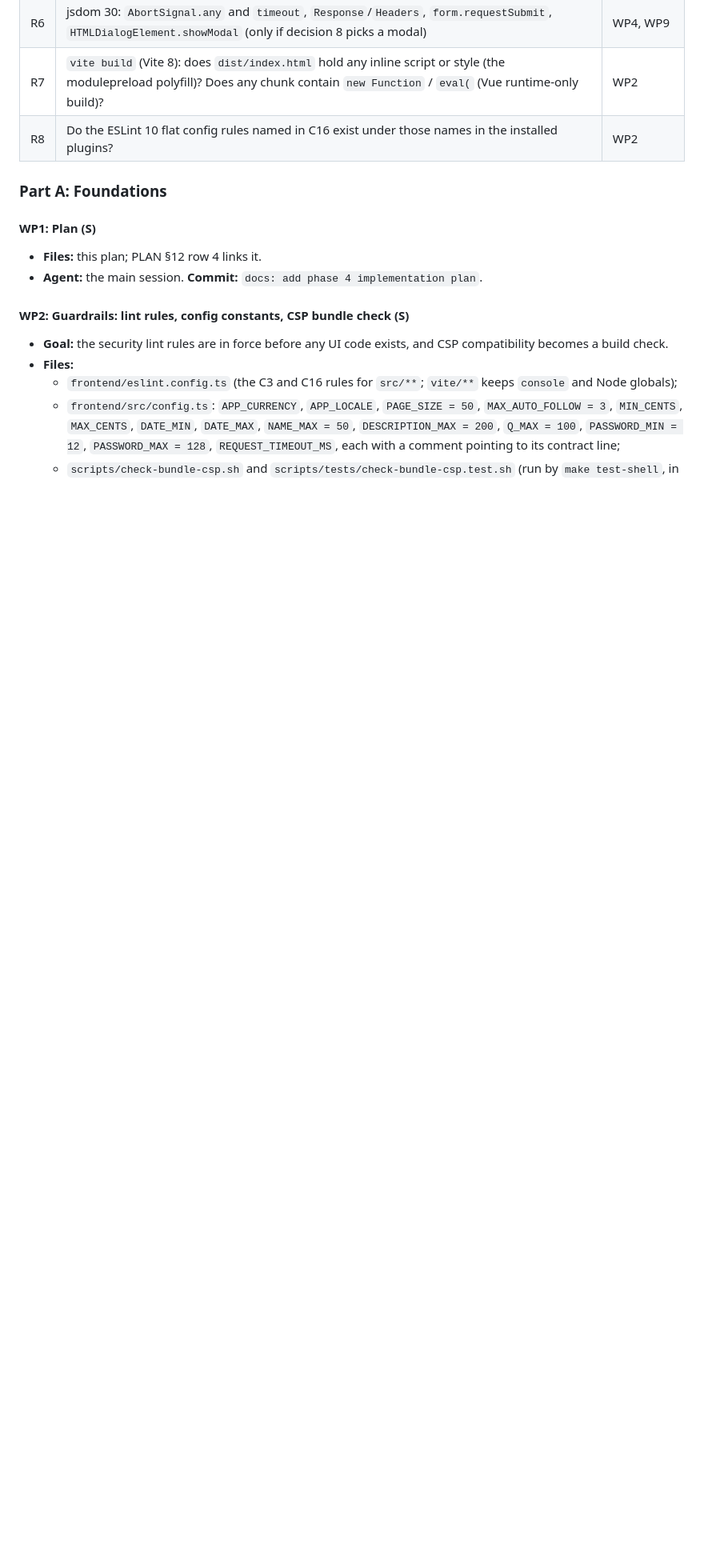
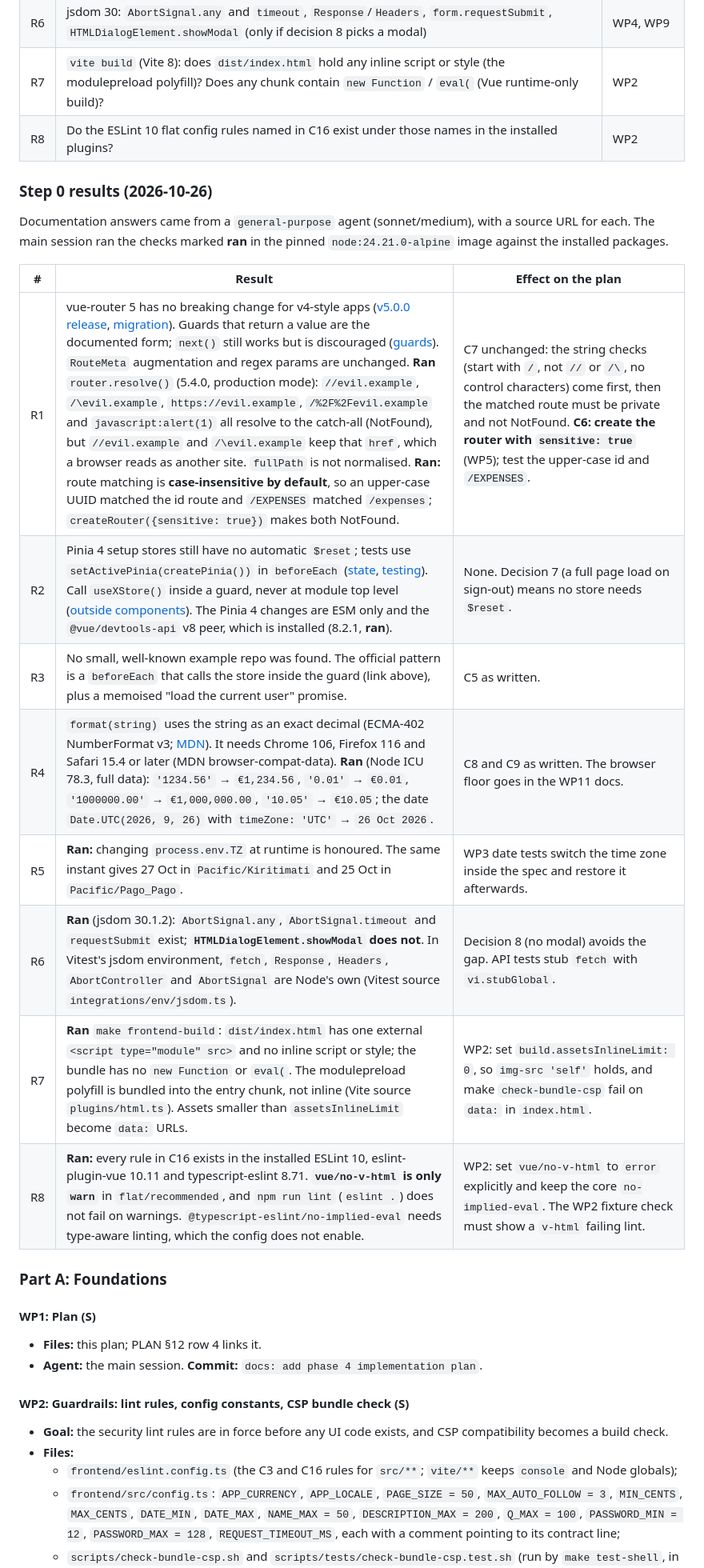
Before and after one commit to javiervalero/expense-tracker, a Markdown page: docs/plans/phase-4-frontend.md, the part around one of its changes. Shown at 80% size. GitHub-like rendering; blank space fills up the shorter version.

Commit message:
docs: record phase 4 step 0 results
vue-router resolve() checks, case-sensitive routing, Intl and time-zone checks in the pinned Node image, jsdom gaps, Vite build output and ESLint rule severities.

```diff
--- a/docs/plans/phase-4-frontend.md
+++ b/docs/plans/phase-4-frontend.md
@@ -175,6 +175,22 @@ XSS and redirect tests use a few **hand-written** strings in the spec files, suc
 | R6 | jsdom 30: `AbortSignal.any` and `timeout`, `Response`/`Headers`, `form.requestSubmit`, `HTMLDialogElement.showModal` (only if decision 8 picks a modal) | WP4, WP9 |
 | R7 | `vite build` (Vite 8): does `dist/index.html` hold any inline script or style (the modulepreload polyfill)? Does any chunk contain `new Function` / `eval(` (Vue runtime-only build)? | WP2 |
 | R8 | Do the ESLint 10 flat config rules named in C16 exist under those names in the installed plugins? | WP2 |
+
+### Step 0 results (2026-10-26)
+
+Documentation answers came from a `general-purpose` agent (sonnet/medium), with a source URL for each. The main
+session ran the checks marked **ran** in the pinned `node:24.21.0-alpine` image against the installed packages.
+
+| # | Result | Effect on the plan |
+|---|---|---|
+| R1 | vue-router 5 has no breaking change for v4-style apps ([v5.0.0 release](https://github.com/vuejs/router/releases/tag/v5.0.0), [migration](https://router.vuejs.org/guide/migration/v4-to-v5)). Guards that return a value are the documented form; `next()` still works but is discouraged ([guards](https://router.vuejs.org/guide/advanced/navigation-guards.html)). `RouteMeta` augmentation and regex params are unchanged. **Ran** `router.resolve()` (5.4.0, production mode): `//evil.example`, `/\evil.example`, `https://evil.example`, `/%2F%2Fevil.example` and `javascript:alert(1)` all resolve to the catch-all (NotFound), but `//evil.example` and `/\evil.example` keep that `href`, which a browser reads as another site. `fullPath` is not normalised. **Ran:** route matching is **case-insensitive by default**, so an upper-case UUID matched the id route and `/EXPENSES` matched `/expenses`; `createRouter({sensitive: true})` makes both NotFound. | C7 unchanged: the string checks (start with `/`, not `//` or `/\`, no control characters) come first, then the matched route must be private and not NotFound. **C6: create the router with `sensitive: true`** (WP5); test the upper-case id and `/EXPENSES`. |
+| R2 | Pinia 4 setup stores still have no automatic `$reset`; tests use `setActivePinia(createPinia())` in `beforeEach` ([state](https://pinia.vuejs.org/core-concepts/state.html), [testing](https://pinia.vuejs.org/cookbook/testing.html)). Call `useXStore()` inside a guard, never at module top level ([outside components](https://pinia.vuejs.org/core-concepts/outside-component-usage.html)). The Pinia 4 changes are ESM only and the `@vue/devtools-api` v8 peer, which is installed (8.2.1, **ran**). | None. Decision 7 (a full page load on sign-out) means no store needs `$reset`. |
+| R3 | No small, well-known example repo was found. The official pattern is a `beforeEach` that calls the store inside the guard (link above), plus a memoised "load the current user" promise. | C5 as written. |
+| R4 | `format(string)` uses the string as an exact decimal (ECMA-402 NumberFormat v3; [MDN](https://developer.mozilla.org/en-US/docs/Web/JavaScript/Reference/Global_Objects/Intl/NumberFormat/format)). It needs Chrome 106, Firefox 116 and Safari 15.4 or later (MDN browser-compat-data). **Ran** (Node ICU 78.3, full data): `'1234.56'` → `€1,234.56`, `'0.01'` → `€0.01`, `'1000000.00'` → `€1,000,000.00`, `'10.05'` → `€10.05`; the date `Date.UTC(2026, 9, 26)` with `timeZone: 'UTC'` → `26 Oct 2026`. | C8 and C9 as written. The browser floor goes in the WP11 docs. |
+| R5 | **Ran:** changing `process.env.TZ` at runtime is honoured. The same instant gives 27 Oct in `Pacific/Kiritimati` and 25 Oct in `Pacific/Pago_Pago`. | WP3 date tests switch the time zone inside the spec and restore it afterwards. |
+| R6 | **Ran** (jsdom 30.1.2): `AbortSignal.any`, `AbortSignal.timeout` and `requestSubmit` exist; **`HTMLDialogElement.showModal` does not**. In Vitest's jsdom environment, `fetch`, `Response`, `Headers`, `AbortController` and `AbortSignal` are Node's own (Vitest source `integrations/env/jsdom.ts`). | Decision 8 (no modal) avoids the gap. API tests stub `fetch` with `vi.stubGlobal`. |
+| R7 | **Ran** `make frontend-build`: `dist/index.html` has one external `<script type="module" src>` and no inline script or style; the bundle has no `new Function` or `eval(`. The modulepreload polyfill is bundled into the entry chunk, not inline (Vite source `plugins/html.ts`). Assets smaller than `assetsInlineLimit` become `data:` URLs. | WP2: set `build.assetsInlineLimit: 0`, so `img-src 'self'` holds, and make `check-bundle-csp` fail on `data:` in `index.html`. |
+| R8 | **Ran:** every rule in C16 exists in the installed ESLint 10, eslint-plugin-vue 10.11 and typescript-eslint 8.71. **`vue/no-v-html` is only `warn`** in `flat/recommended`, and `npm run lint` (`eslint .`) does not fail on warnings. `@typescript-eslint/no-implied-eval` needs type-aware linting, which the config does not enable. | WP2: set `vue/no-v-html` to `error` explicitly and keep the core `no-implied-eval`. The WP2 fixture check must show a `v-html` failing lint. |
 
 ### Part A: Foundations
 
```
Also changed, not shown: other parts of docs/plans/phase-4-frontend.md (+1 -1 lines).
